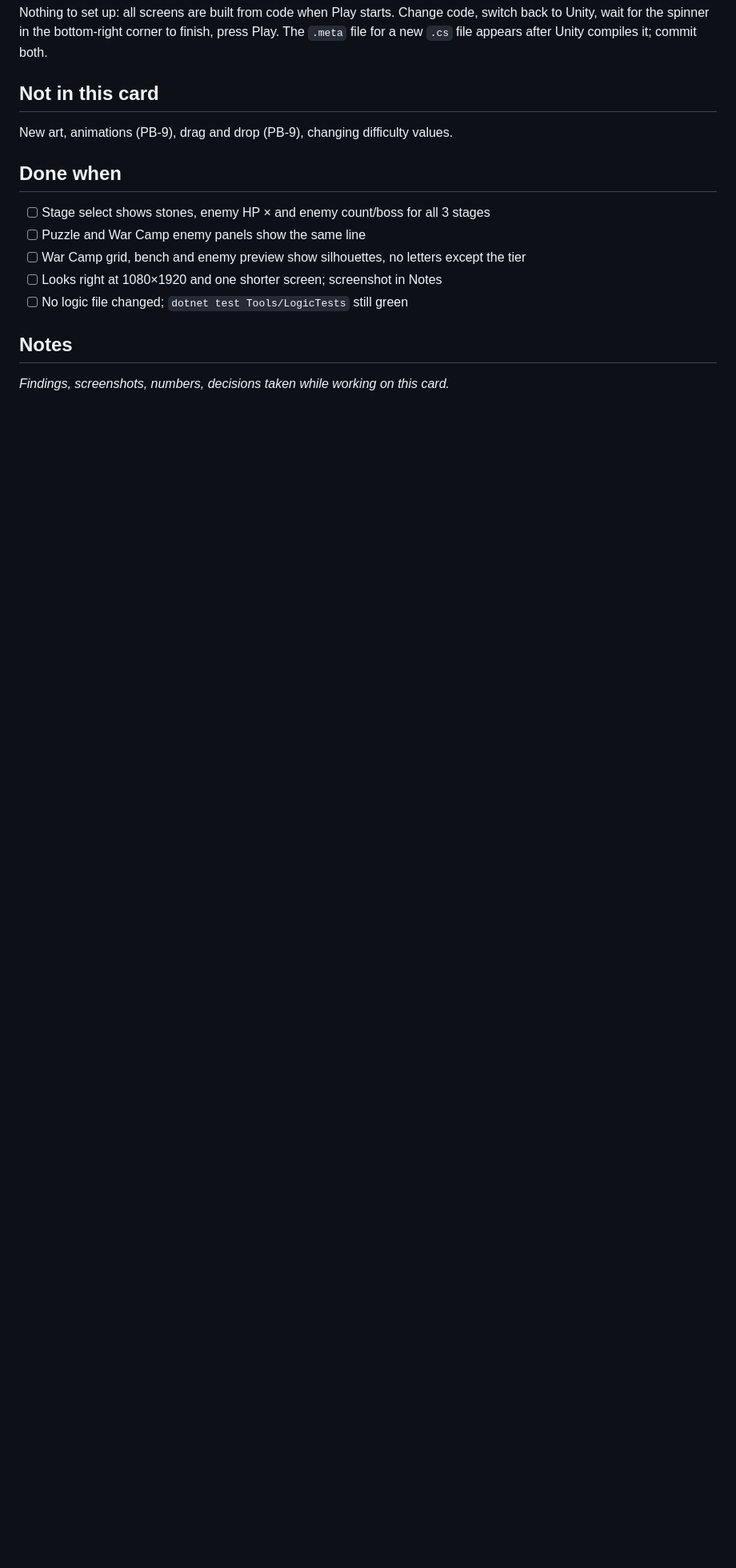
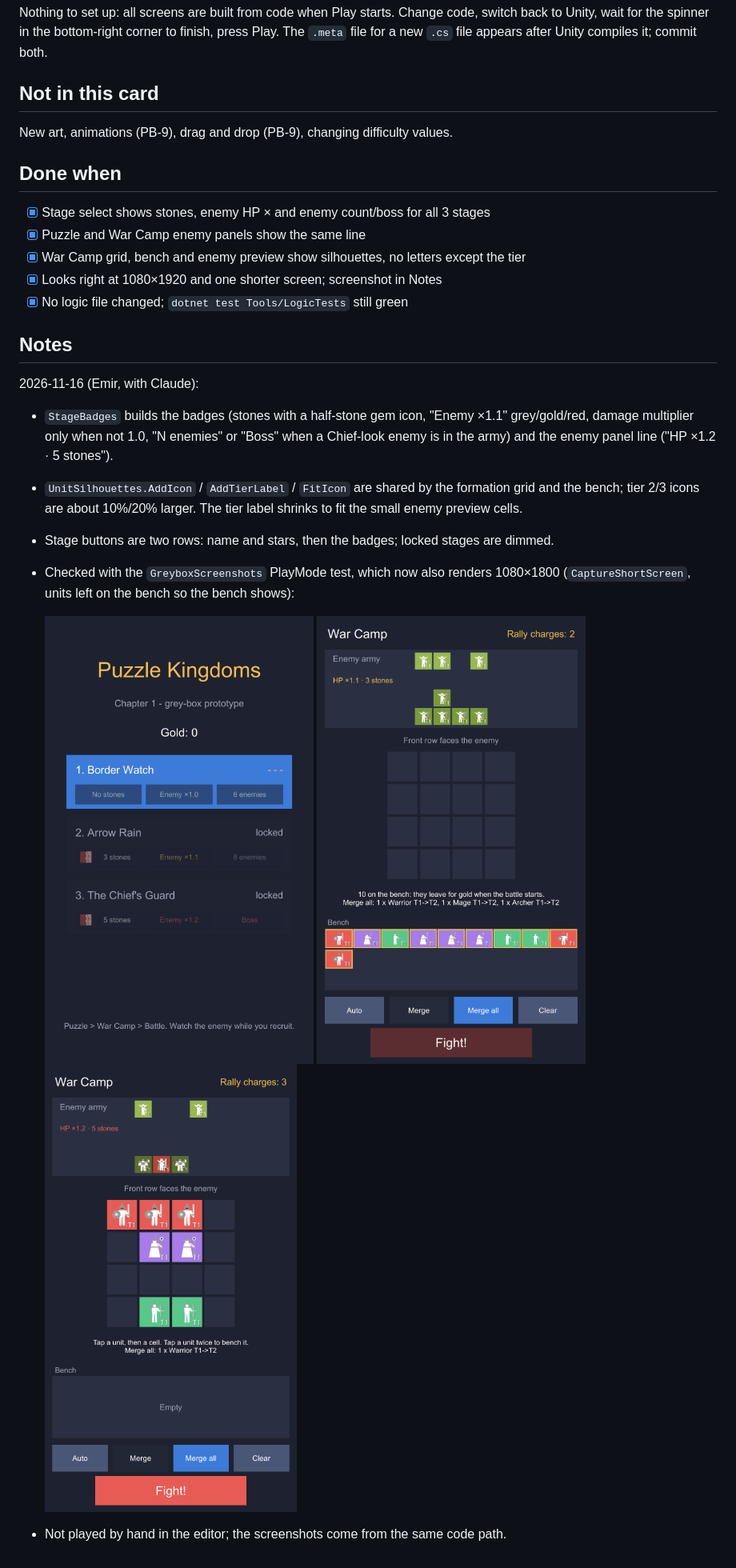
Before and after one commit to Iremir0/Puzzle-Kingdoms, a Markdown page: docs/cards/PB-3.md, the part around the change. Shown at 80% size. GitHub-like rendering; pictures changed too: docs/cards/img/pb-03-result-stage-select.png (added), docs/cards/img/pb-03-result-war-camp-grid.png (added), docs/cards/img/pb-03-result-war-camp.png (added); blank space fills up the shorter version.

```diff
--- a/docs/cards/PB-3.md
+++ b/docs/cards/PB-3.md
@@ -84,11 +84,25 @@ compiles it; commit both.
 New art, animations (PB-9), drag and drop (PB-9), changing difficulty values.
 
 ## Done when
-- [ ] Stage select shows stones, enemy HP × and enemy count/boss for all 3 stages
-- [ ] Puzzle and War Camp enemy panels show the same line
-- [ ] War Camp grid, bench and enemy preview show silhouettes, no letters except the tier
-- [ ] Looks right at 1080×1920 and one shorter screen; screenshot in Notes
-- [ ] No logic file changed; `dotnet test Tools/LogicTests` still green
+- [x] Stage select shows stones, enemy HP × and enemy count/boss for all 3 stages
+- [x] Puzzle and War Camp enemy panels show the same line
+- [x] War Camp grid, bench and enemy preview show silhouettes, no letters except the tier
+- [x] Looks right at 1080×1920 and one shorter screen; screenshot in Notes
+- [x] No logic file changed; `dotnet test Tools/LogicTests` still green
 
 ## Notes
-_Findings, screenshots, numbers, decisions taken while working on this card._
+2026-11-16 (Emir, with Claude):
+- `StageBadges` builds the badges (stones with a half-stone gem icon, "Enemy ×1.1"
+  grey/gold/red, damage multiplier only when not 1.0, "N enemies" or "Boss" when a
+  Chief-look enemy is in the army) and the enemy panel line ("HP ×1.2 · 5 stones").
+- `UnitSilhouettes.AddIcon` / `AddTierLabel` / `FitIcon` are shared by the
+  formation grid and the bench; tier 2/3 icons are about 10%/20% larger. The tier
+  label shrinks to fit the small enemy preview cells.
+- Stage buttons are two rows: name and stars, then the badges; locked stages are dimmed.
+- Checked with the `GreyboxScreenshots` PlayMode test, which now also renders
+  1080×1800 (`CaptureShortScreen`, units left on the bench so the bench shows):
+
+  ![Stage select, 1080×1800](img/pb-03-result-stage-select.png)
+  ![War Camp, bench, 1080×1800](img/pb-03-result-war-camp.png)
+  ![War Camp, grid, 1080×1920](img/pb-03-result-war-camp-grid.png)
+- Not played by hand in the editor; the screenshots come from the same code path.
```
Also changed, not shown: docs/BOARD.md (+1 -1 lines), docs/STRUCTURE.md (+1 -1 lines), 8 other files.
